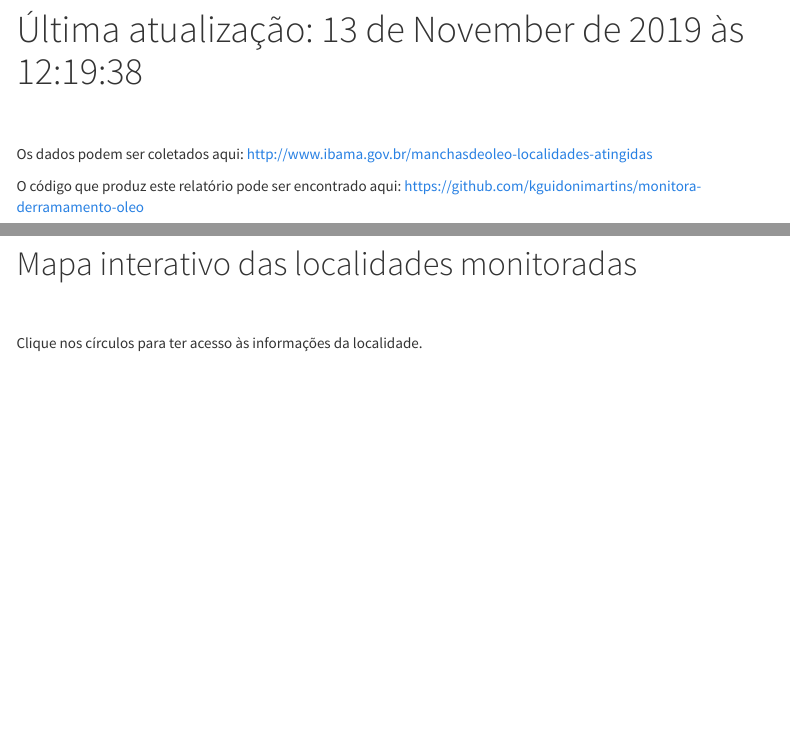
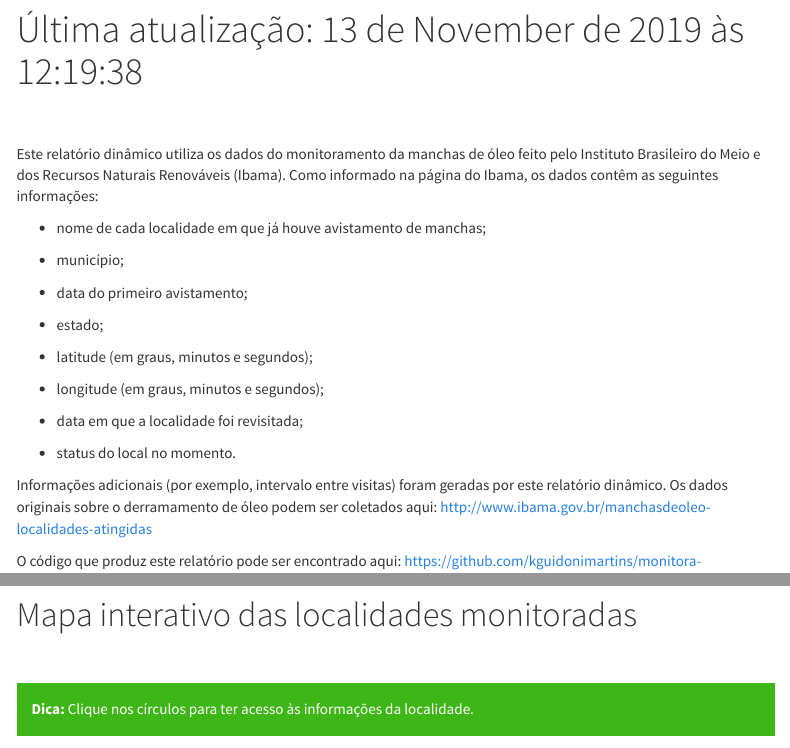
Before and after one commit to kguidonimartins/monitora-derramamento-oleo, an R Markdown document (index.Rmd): the page in a window 1100 px wide, from 110 px down, and a second part further down, joined at a grey line. Rendered offline with R 4.5, knitr and Pandoc, with nearby package versions; some code elsewhere in the file could not run offline; menus at the side of the page are left out.

Commit message:
Deploy kguidonimartins/monitora-derramamento-oleo to github.com/kguidonimartins/monitora-derramamento-oleo.git:gh-pages

```diff
--- a/index.Rmd
+++ b/index.Rmd
@@ -20,8 +20,26 @@ output:
 </script>
 
 </head>
+Este relatório dinâmico utiliza os dados do monitoramento da manchas de óleo feito pelo Instituto Brasileiro do Meio e dos Recursos Naturais Renováveis (Ibama). Como informado na página do Ibama, os dados contêm as seguintes informações:
 
-Os dados podem ser coletados aqui: http://www.ibama.gov.br/manchasdeoleo-localidades-atingidas
+- nome de cada localidade em que já houve avistamento de manchas;
+
+- município;
+
+- data do primeiro avistamento;
+
+- estado;
+
+- latitude (em graus, minutos e segundos);
+
+- longitude (em graus, minutos e segundos);
+
+- data em que a localidade foi revisitada;
+
+- status do local no momento.
+
+
+Informações adicionais (por exemplo, intervalo entre visitas) foram geradas por este relatório dinâmico. Os dados originais sobre o derramamento de óleo podem ser coletados aqui: http://www.ibama.gov.br/manchasdeoleo-localidades-atingidas
 
 O código que produz este relatório pode ser encontrado aqui: https://github.com/kguidonimartins/monitora-derramamento-oleo
 
@@ -188,4 +206,6 @@ df %>%
 
 # Mapa interativo das localidades monitoradas
 
-Clique nos círculos para ter acesso às informações da localidade.
+
+<div class="alert alert-block alert-success">
+<b>Dica:</b> Clique nos círculos para ter acesso às informações da localidade.
```
Also changed, not shown: index.html, index_files/figure-html/widgets/widget_unnamed-chunk-1.html, index_files/figure-html/widgets/widget_unnamed-chunk-2.html, index_files/figure-html/widgets/widget_unnamed-chunk-3.html, index_files/figure-html/widgets/widget_unnamed-chunk-4.html, index_files/figure-html/widgets/widget_unnamed-chunk-5.html, index_files/figure-html/widgets/widget_unnamed-chunk-6.html, index.Rmd (3 more changed lines).
